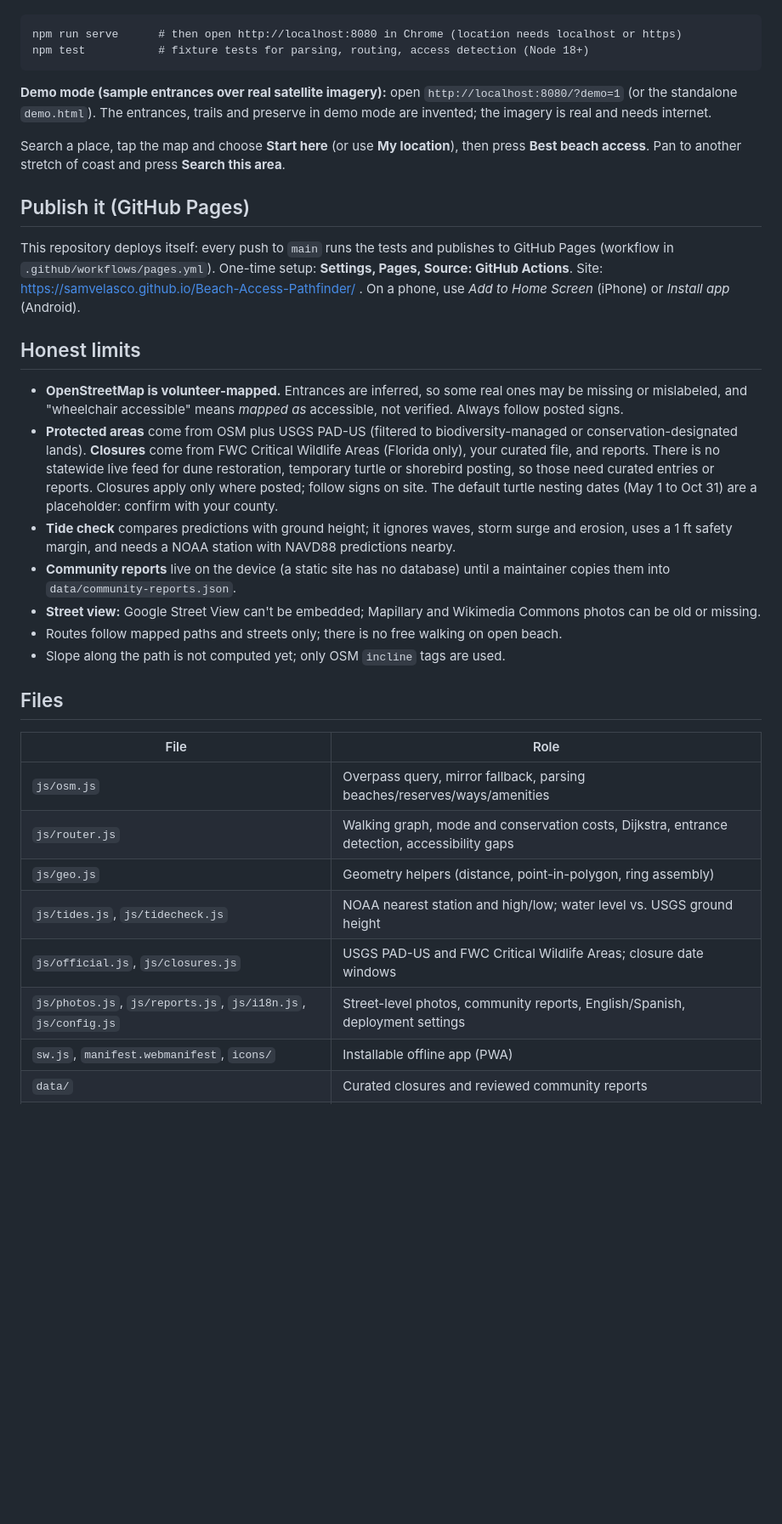
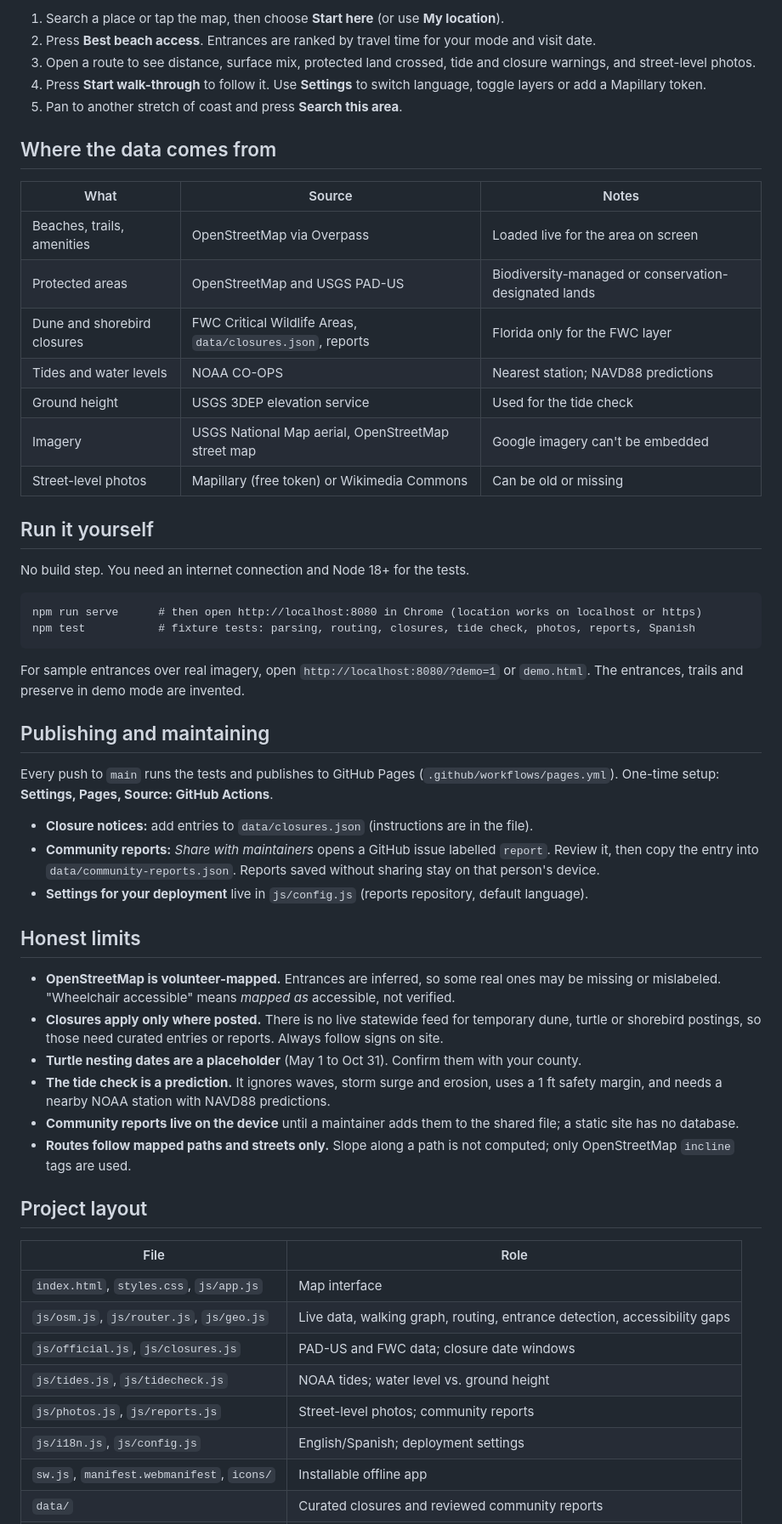
Before and after one commit to samvelasco/Beach-Access-Pathfinder, a Markdown page: README.md, the part around one of its changes. Shown at 85% size. GitHub-like rendering; blank space fills up the shorter version.

Commit message:
README: add demo GIF and reorganize for easier reading

````diff
--- a/README.md
+++ b/README.md
@@ -29,41 +39,58 @@ Needs an internet connection (it loads tiles and data live). No build step.
+1. Search a place or tap the map, then choose **Start here** (or use **My location**).
+2. Press **Best beach access**. Entrances are ranked by travel time for your mode and visit date.
+3. Open a route to see distance, surface mix, protected land crossed, tide and closure warnings, and street-level photos.
+4. Press **Start walk-through** to follow it. Use **Settings** to switch language, toggle layers or add a Mapillary token.
+5. Pan to another stretch of coast and press **Search this area**.
+
+## Where the data comes from
+
+| What | Source | Notes |
+| --- | --- | --- |
+| Beaches, trails, amenities | OpenStreetMap via Overpass | Loaded live for the area on screen |
+| Protected areas | OpenStreetMap and USGS PAD-US | Biodiversity-managed or conservation-designated lands |
+| Dune and shorebird closures | FWC Critical Wildlife Areas, `data/closures.json`, reports | Florida only for the FWC layer |
+| Tides and water levels | NOAA CO-OPS | Nearest station; NAVD88 predictions |
+| Ground height | USGS 3DEP elevation service | Used for the tide check |
+| Imagery | USGS National Map aerial, OpenStreetMap street map | Google imagery can't be embedded |
+| Street-level photos | Mapillary (free token) or Wikimedia Commons | Can be old or missing |
+
+## Run it yourself
+
+No build step. You need an internet connection and Node 18+ for the tests.
 
 ```
-npm run serve      # then open http://localhost:8080 in Chrome (location needs localhost or https)
-npm test           # fixture tests for parsing, routing, access detection (Node 18+)
+npm run serve      # then open http://localhost:8080 in Chrome (location works on localhost or https)
+npm test           # fixture tests: parsing, routing, closures, tide check, photos, reports, Spanish
 ```
 
-**Demo mode (sample entrances over real satellite imagery):** open `http://localhost:8080/?demo=1` (or the standalone `demo.html`). The entrances, trails and preserve in demo mode are invented; the imagery is real and needs internet.
+For sample entrances over real imagery, open `http://localhost:8080/?demo=1` or `demo.html`. The entrances, trails and preserve in demo mode are invented.
 
-Search a place, tap the map and choose **Start here** (or use **My location**), then press **Best beach access**.
-Pan to another stretch of coast and press **Search this area**.
+## Publishing and maintaining
 
-## Publish it (GitHub Pages)
+Every push to `main` runs the tests and publishes to GitHub Pages (`.github/workflows/pages.yml`). One-time setup: **Settings, Pages, Source: GitHub Actions**.
 
-This repository deploys itself: every push to `main` runs the tests and publishes to GitHub Pages
-(workflow in `.github/workflows/pages.yml`). One-time setup: **Settings, Pages, Source: GitHub Actions**.
-Site: https://samvelasco.github.io/Beach-Access-Pathfinder/ . On a phone, use *Add to Home Screen* (iPhone) or *Install app* (Android).
+- **Closure notices:** add entries to `data/closures.json` (instructions are in the file).
+- **Community reports:** *Share with maintainers* opens a GitHub issue labelled `report`. Review it, then copy the entry into `data/community-reports.json`. Reports saved without sharing stay on that person's device.
+- **Settings for your deployment** live in `js/config.js` (reports repository, default language).
 
 ## Honest limits
 
-- **OpenStreetMap is volunteer-mapped.** Entrances are inferred, so some real ones may be missing or mislabeled,
-  and "wheelchair accessible" means *mapped as* accessible, not verified. Always follow posted signs.
-- **Protected areas** come from OSM plus USGS PAD-US (filtered to biodiversity-managed or conservation-designated lands). **Closures** come from FWC Critical Wildlife Areas (Florida only), your curated file, and reports. There is no statewide live feed for dune restoration, temporary turtle or shorebird posting, so those need curated entries or reports. Closures apply only where posted; follow signs on site.
-  The default turtle nesting dates (May 1 to Oct 31) are a placeholder: confirm with your county.
-- **Tide check** compares predictions with ground height; it ignores waves, storm surge and erosion, uses a 1 ft safety margin, and needs a NOAA station with NAVD88 predictions nearby.
-- **Community reports** live on the device (a static site has no database) until a maintainer copies them into `data/community-reports.json`.
-- **Street view:** Google Street View can't be embedded; Mapillary and Wikimedia Commons photos can be old or missing.
-- Routes follow mapped paths and streets only; there is no free walking on open beach.
-- Slope along the path is not computed yet; only OSM `incline` tags are used.
+- **OpenStreetMap is volunteer-mapped.** Entrances are inferred, so some real ones may be missing or mislabeled. "Wheelchair accessible" means *mapped as* accessible, not verified.
+- **Closures apply only where posted.** There is no live statewide feed for temporary dune, turtle or shorebird postings, so those need curated entries or reports. Always follow signs on site.
+- **Turtle nesting dates are a placeholder** (May 1 to Oct 31). Confirm them with your county.
+- **The tide check is a prediction.** It ignores waves, storm surge and erosion, uses a 1 ft safety margin, and needs a nearby NOAA station with NAVD88 predictions.
+- **Community reports live on the device** until a maintainer adds them to the shared file; a static site has no database.
+- **Routes follow mapped paths and streets only.** Slope along a path is not computed; only OpenStreetMap `incline` tags are used.
 
-## Files
+## Project layout
 
 | File | Role |
 | --- | --- |
-| `js/osm.js` | Overpass query, mirror fallback, parsing beaches/reserves/ways/amenities |
-| `js/router.js` | Walking graph, mode and conservation costs, Dijkstra, entrance detection, accessibility gaps |
-| `js/geo.js` | Geometry helpers (distance, point-in-polygon, ring assembly) |
-| `js/tides.js`, `js/tidecheck.js` | NOAA nearest station and high/low; water level vs. USGS ground height |
-| `js/official.js`, `js/closures.js` | USGS PAD-US and FWC Critical Wildlife Areas; closure date windows |
-| `js/photos.js`, `js/reports.js`, `js/i18n.js`, `js/config.js` | Street-level photos, community reports, English/Spanish, deployment settings |
-| `sw.js`, `manifest.webmanifest`, `icons/` | Installable offline app (PWA) |
+| `index.html`, `styles.css`, `js/app.js` | Map interface |
+| `js/osm.js`, `js/router.js`, `js/geo.js` | Live data, walking graph, routing, entrance detection, accessibility gaps |
+| `js/official.js`, `js/closures.js` | PAD-US and FWC data; closure date windows |
+| `js/tides.js`, `js/tidecheck.js` | NOAA tides; water level vs. ground height |
+| `js/photos.js`, `js/reports.js` | Street-level photos; community reports |
+| `js/i18n.js`, `js/config.js` | English/Spanish; deployment settings |
+| `sw.js`, `manifest.webmanifest`, `icons/` | Installable offline app |
 | `data/` | Curated closures and reviewed community reports |
````
Also changed, not shown: other parts of README.md (+42 -32 lines), docs/demo.gif (added).
